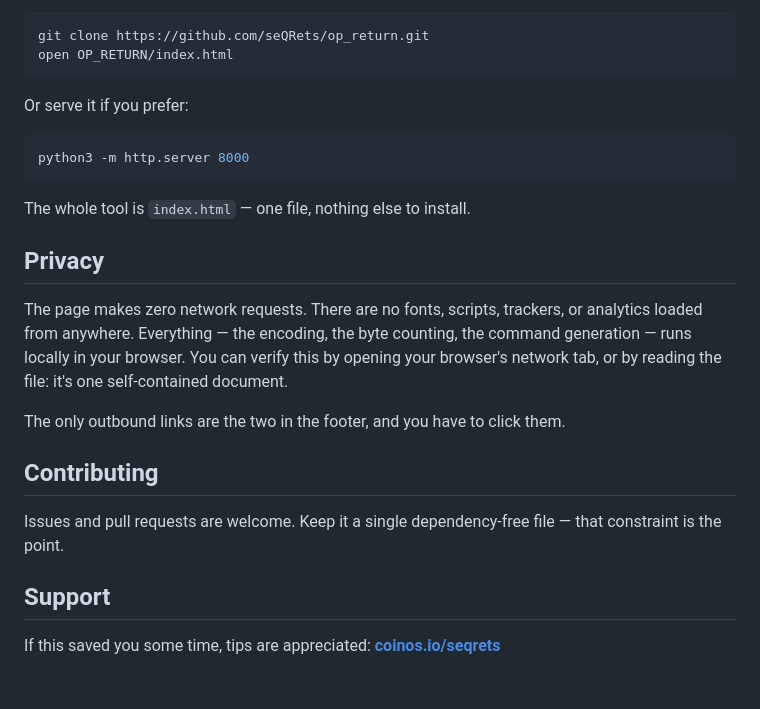
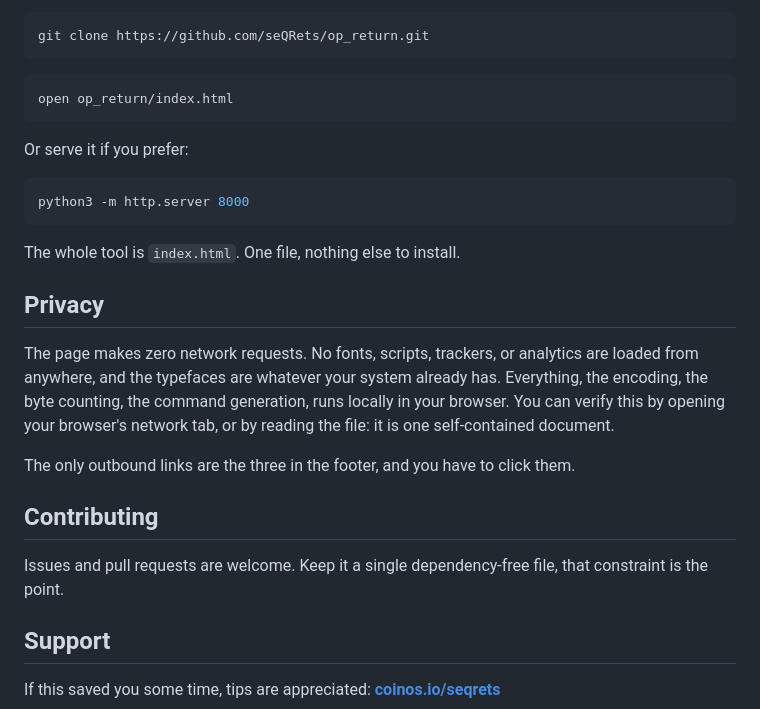
Before and after one commit to seQRets/OP_RETURN, a Markdown page: README.md, the part around one of its changes. Drawn GitHub-style; blank space fills up the shorter version.

````diff
--- a/README.md
+++ b/README.md
@@ -45,7 +47,10 @@ No server required — it's a static file:
 
 ```bash
 git clone https://github.com/seQRets/op_return.git
-open OP_RETURN/index.html
+```
+
+```bash
+open op_return/index.html
 ```
 
 Or serve it if you prefer:
@@ -54,17 +59,17 @@ Or serve it if you prefer:
 python3 -m http.server 8000
 ```
 
-The whole tool is `index.html` — one file, nothing else to install.
+The whole tool is `index.html`. One file, nothing else to install.
 
 ## Privacy
 
-The page makes zero network requests. There are no fonts, scripts, trackers, or analytics loaded from anywhere. Everything — the encoding, the byte counting, the command generation — runs locally in your browser. You can verify this by opening your browser's network tab, or by reading the file: it's one self-contained document.
+The page makes zero network requests. No fonts, scripts, trackers, or analytics are loaded from anywhere, and the typefaces are whatever your system already has. Everything, the encoding, the byte counting, the command generation, runs locally in your browser. You can verify this by opening your browser's network tab, or by reading the file: it is one self-contained document.
 
-The only outbound links are the two in the footer, and you have to click them.
+The only outbound links are the three in the footer, and you have to click them.
 
 ## Contributing
 
-Issues and pull requests are welcome. Keep it a single dependency-free file — that constraint is the point.
+Issues and pull requests are welcome. Keep it a single dependency-free file, that constraint is the point.
 
 ## Support
 
````
Also changed, not shown: other parts of README.md (+21 -19 lines).
